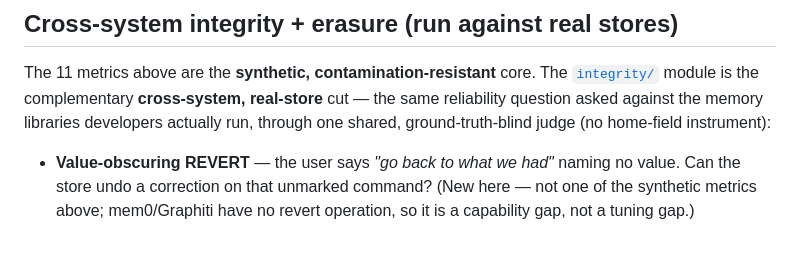
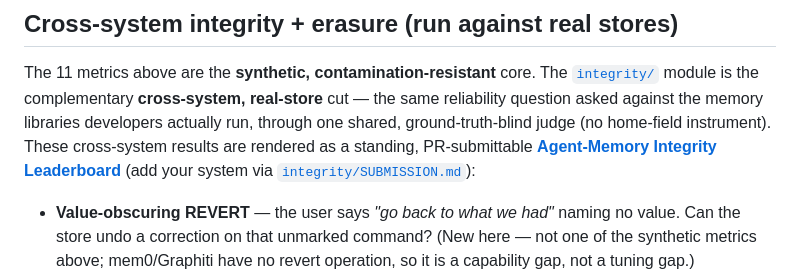
Before and after one commit to DanceNitra/ramr, a Markdown page: README.md, the part around the change. Rendered like a GitHub page; blank space fills up the shorter version.

Commit message:
README: link the standing Agent-Memory Integrity Leaderboard
The cross-system integrity results (integrity/ module) are now rendered as a standing, PR-submittable
leaderboard at dancenitra.github.io/agora/public/leaderboard/. Submission flow already lives in
integrity/SUBMISSION.md.

Co-Authored-By: Claude Opus 4.8 (1M context) <noreply@anthropic.com>

```diff
--- a/README.md
+++ b/README.md
@@ -53,7 +53,10 @@ A **contamination-resistant synthetic probe** for agentic-RAG / memory systems,
 
 The 11 metrics above are the **synthetic, contamination-resistant** core. The [`integrity/`](integrity/) module
 is the complementary **cross-system, real-store** cut — the same reliability question asked against the memory
-libraries developers actually run, through one shared, ground-truth-blind judge (no home-field instrument):
+libraries developers actually run, through one shared, ground-truth-blind judge (no home-field instrument).
+These cross-system results are rendered as a standing, PR-submittable
+**[Agent-Memory Integrity Leaderboard](https://dancenitra.github.io/agora/public/leaderboard/)**
+(add your system via [`integrity/SUBMISSION.md`](integrity/SUBMISSION.md)):
 
 - **Value-obscuring REVERT** — the user says *"go back to what we had"* naming no value. Can the store undo a
   correction on that unmarked command? (New here — not one of the synthetic metrics above; mem0/Graphiti have no
```
